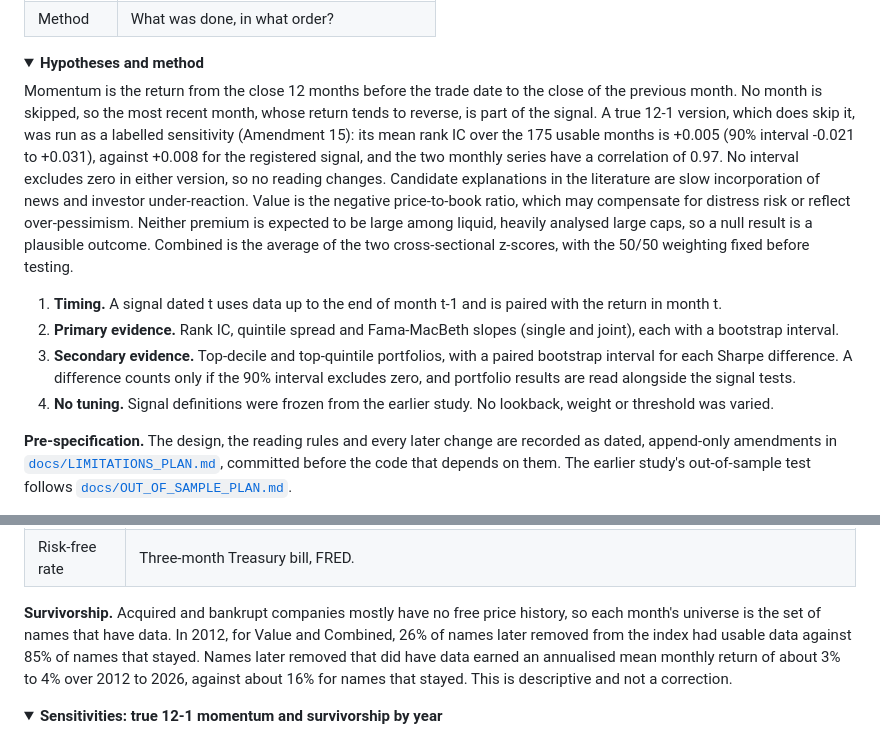
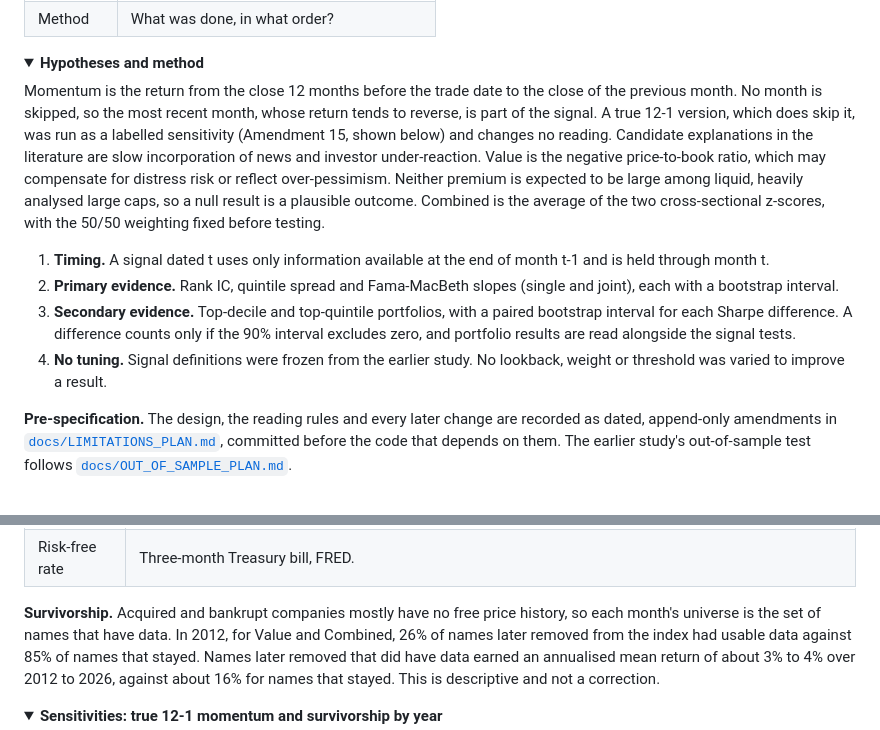
Before and after one commit to ronaldoexmachina13/quant-equity-research, a Markdown page: README.md, 2 parts joined by grey strips. Drawn GitHub-style; folded sections open.

Commit message:
README: shorter Momentum paragraph in the method block, consistent timing and no-tuning wording

```diff
--- a/README.md
+++ b/README.md
@@ -71,12 +71,12 @@ The 2021 to 2026 months were already known from an earlier 17-stock study, so th
 <details>
 <summary><b>Hypotheses and method</b></summary>
 
-Momentum is the return from the close 12 months before the trade date to the close of the previous month. No month is skipped, so the most recent month, whose return tends to reverse, is part of the signal. A true 12-1 version, which does skip it, was run as a labelled sensitivity (Amendment 15): its mean rank IC over the 175 usable months is +0.005 (90% interval -0.021 to +0.031), against +0.008 for the registered signal, and the two monthly series have a correlation of 0.97. No interval excludes zero in either version, so no reading changes. Candidate explanations in the literature are slow incorporation of news and investor under-reaction. Value is the negative price-to-book ratio, which may compensate for distress risk or reflect over-pessimism. Neither premium is expected to be large among liquid, heavily analysed large caps, so a null result is a plausible outcome. Combined is the average of the two cross-sectional z-scores, with the 50/50 weighting fixed before testing.
+Momentum is the return from the close 12 months before the trade date to the close of the previous month. No month is skipped, so the most recent month, whose return tends to reverse, is part of the signal. A true 12-1 version, which does skip it, was run as a labelled sensitivity (Amendment 15, shown below) and changes no reading. Candidate explanations in the literature are slow incorporation of news and investor under-reaction. Value is the negative price-to-book ratio, which may compensate for distress risk or reflect over-pessimism. Neither premium is expected to be large among liquid, heavily analysed large caps, so a null result is a plausible outcome. Combined is the average of the two cross-sectional z-scores, with the 50/50 weighting fixed before testing.
 
-1. **Timing.** A signal dated t uses data up to the end of month t-1 and is paired with the return in month t.
+1. **Timing.** A signal dated t uses only information available at the end of month t-1 and is held through month t.
 2. **Primary evidence.** Rank IC, quintile spread and Fama-MacBeth slopes (single and joint), each with a bootstrap interval.
 3. **Secondary evidence.** Top-decile and top-quintile portfolios, with a paired bootstrap interval for each Sharpe difference. A difference counts only if the 90% interval excludes zero, and portfolio results are read alongside the signal tests.
-4. **No tuning.** Signal definitions were frozen from the earlier study. No lookback, weight or threshold was varied.
+4. **No tuning.** Signal definitions were frozen from the earlier study. No lookback, weight or threshold was varied to improve a result.
 
 **Pre-specification.** The design, the reading rules and every later change are recorded as dated, append-only amendments in [`docs/LIMITATIONS_PLAN.md`](docs/LIMITATIONS_PLAN.md), committed before the code that depends on them. The earlier study's out-of-sample test follows [`docs/OUT_OF_SAMPLE_PLAN.md`](docs/OUT_OF_SAMPLE_PLAN.md).
 
@@ -94,7 +94,7 @@ Momentum is the return from the close 12 months before the trade date to the clo
 | Book value | SEC EDGAR filings, aligned to the filing date. Book value per share is restated for later splits. |
 | Risk-free rate | Three-month Treasury bill, FRED. |
 
-**Survivorship.** Acquired and bankrupt companies mostly have no free price history, so each month's universe is the set of names that have data. In 2012, for Value and Combined, 26% of names later removed from the index had usable data against 85% of names that stayed. Names later removed that did have data earned an annualised mean monthly return of about 3% to 4% over 2012 to 2026, against about 16% for names that stayed. This is descriptive and not a correction.
+**Survivorship.** Acquired and bankrupt companies mostly have no free price history, so each month's universe is the set of names that have data. In 2012, for Value and Combined, 26% of names later removed from the index had usable data against 85% of names that stayed. Names later removed that did have data earned an annualised mean return of about 3% to 4% over 2012 to 2026, against about 16% for names that stayed. This is descriptive and not a correction.
 
 </details>
 
```
